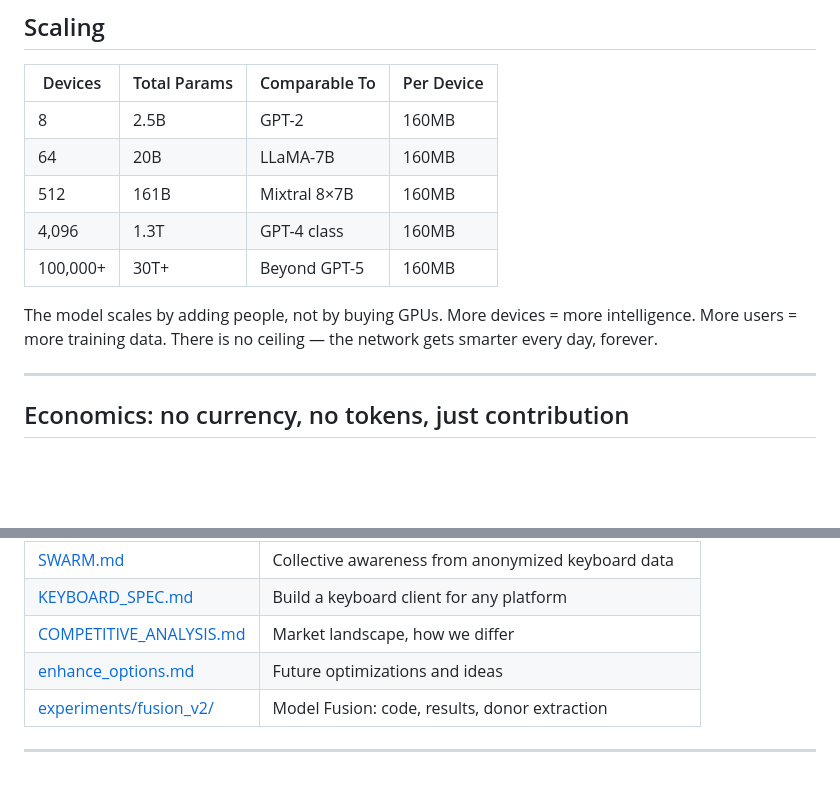
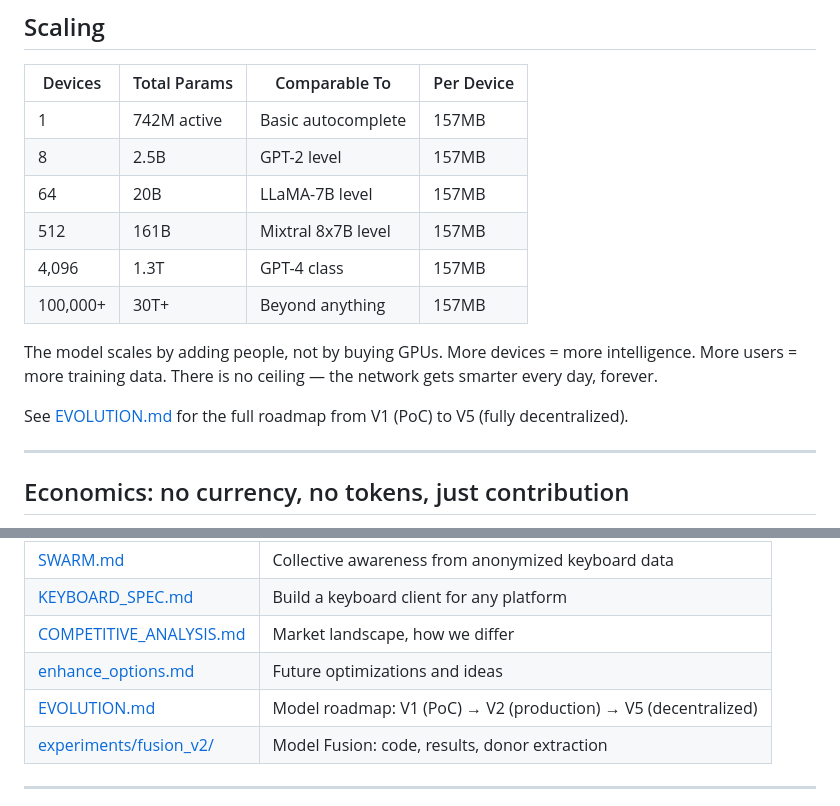
Before and after one commit to yukakust/GPU, a Markdown page: README.md, 2 parts joined by grey strips. Rendered like a GitHub page; blank space fills up the shorter version.

```diff
--- a/README.md
+++ b/README.md
@@ -66,13 +66,16 @@ GPU Network:      Everyone → everyone's devices → free → humanity gets sma
 
 | Devices | Total Params | Comparable To | Per Device |
 |---------|-------------|---------------|------------|
-| 8 | 2.5B | GPT-2 | 160MB |
-| 64 | 20B | LLaMA-7B | 160MB |
-| 512 | 161B | Mixtral 8×7B | 160MB |
-| 4,096 | 1.3T | GPT-4 class | 160MB |
-| 100,000+ | 30T+ | Beyond GPT-5 | 160MB |
+| 1 | 742M active | Basic autocomplete | 157MB |
+| 8 | 2.5B | GPT-2 level | 157MB |
+| 64 | 20B | LLaMA-7B level | 157MB |
+| 512 | 161B | Mixtral 8x7B level | 157MB |
+| 4,096 | 1.3T | GPT-4 class | 157MB |
+| 100,000+ | 30T+ | Beyond anything | 157MB |
 
 The model scales by adding people, not by buying GPUs. More devices = more intelligence. More users = more training data. There is no ceiling — the network gets smarter every day, forever.
+
+See [EVOLUTION.md](./EVOLUTION.md) for the full roadmap from V1 (PoC) to V5 (fully decentralized).
 
 ---
 
@@ -164,6 +167,7 @@ Track 6:        Qwen 2.5-72B layers 0-2 (frozen INT4, 1.5 GB on GPU)
 | [KEYBOARD_SPEC.md](./KEYBOARD_SPEC.md) | Build a keyboard client for any platform |
 | [COMPETITIVE_ANALYSIS.md](./COMPETITIVE_ANALYSIS.md) | Market landscape, how we differ |
 | [enhance_options.md](./enhance_options.md) | Future optimizations and ideas |
+| [EVOLUTION.md](./EVOLUTION.md) | Model roadmap: V1 (PoC) → V2 (production) → V5 (decentralized) |
 | [experiments/fusion_v2/](./experiments/fusion_v2/) | Model Fusion: code, results, donor extraction |
 
 ---
```
Also changed, not shown: BENCHMARKS.md (+17 -0 lines), EVOLUTION.md (added, +147 -0 lines).
